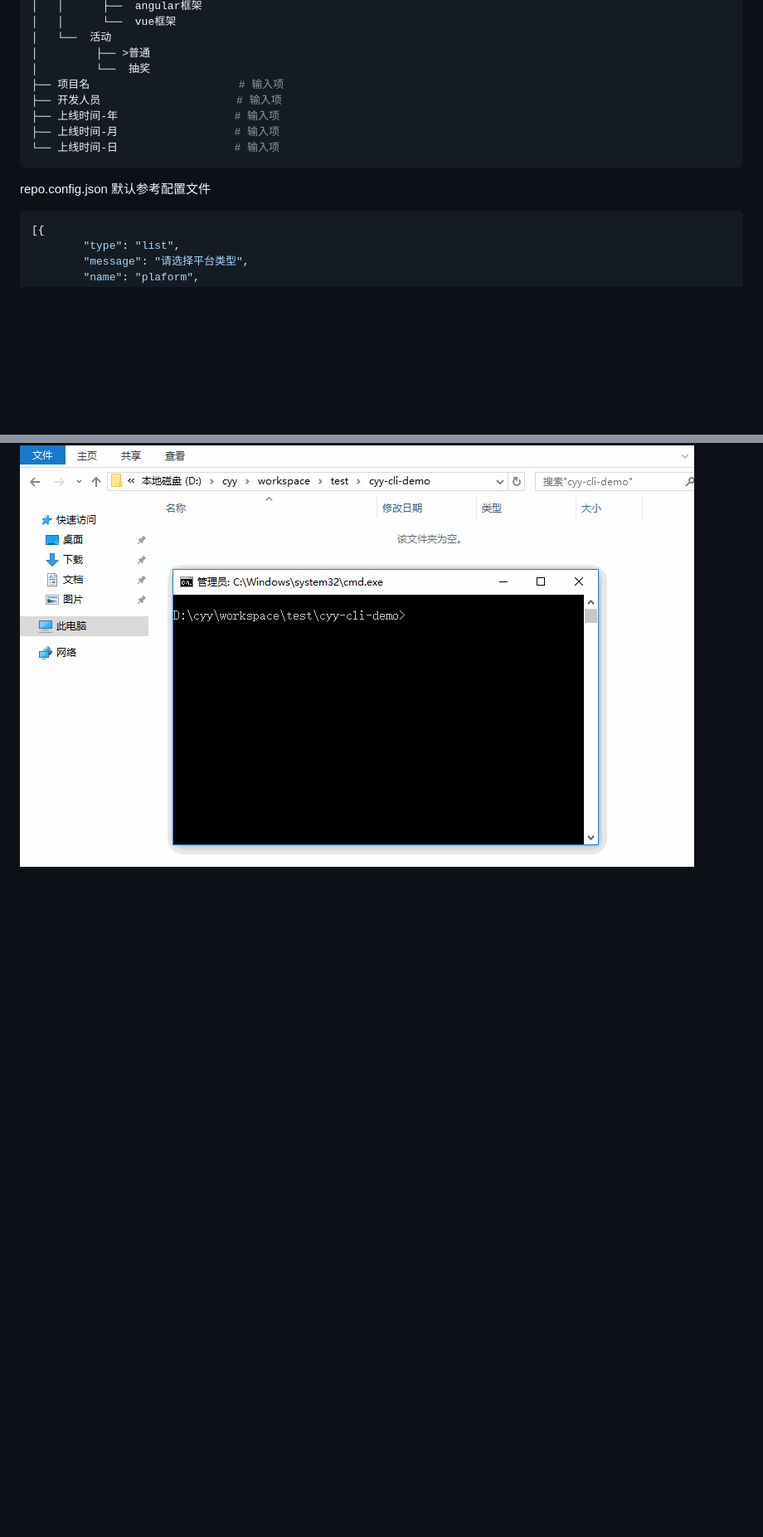
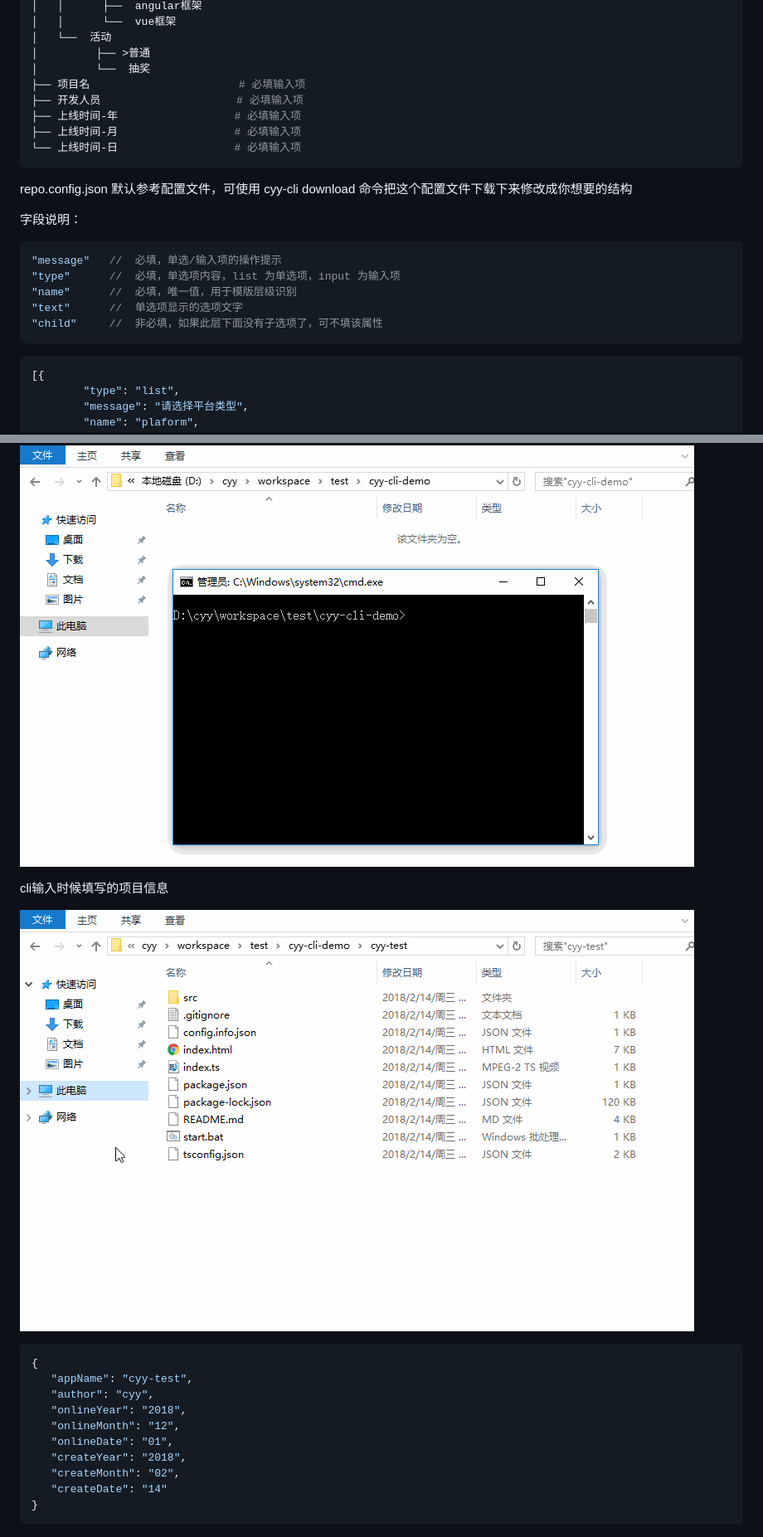
Before and after one commit to chenyaoyi88/cyy-cli, a Markdown page: README.md, 2 parts joined by grey strips. Shown: that part at 83% size. Rendered like a GitHub page; pictures changed too: pic/cyy-cli-info.gif (added); blank space fills up the shorter version.

Commit message:
修改说明文件

````diff
--- a/README.md
+++ b/README.md
@@ -100,14 +90,24 @@ repo.config.json 默认配置文件结构说明
 │   └──  活动
 │         ├── >普通
 │         └──  抽奖
-├── 项目名                       # 输入项
-├── 开发人员                     # 输入项
-├── 上线时间-年                  # 输入项
-├── 上线时间-月                  # 输入项
-└── 上线时间-日                  # 输入项
+├── 项目名                       # 必填输入项
+├── 开发人员                     # 必填输入项
+├── 上线时间-年                  # 必填输入项
+├── 上线时间-月                  # 必填输入项
+└── 上线时间-日                  # 必填输入项
 ```
 
-repo.config.json 默认参考配置文件
+repo.config.json 默认参考配置文件，可使用 cyy-cli download 命令把这个配置文件下载下来修改成你想要的结构
+
+字段说明：
+
+```json
+"message"   //  必填，单选/输入项的操作提示
+"type"      //  必填，单选项内容，list 为单选项，input 为输入项
+"name"      //  必填，唯一值，用于模版层级识别
+"text"      //  单选项显示的选项文字
+"child"     //  非必填，如果此层下面没有子选项了，可不填该属性
+```
 
 ```json
 [{
@@ -240 +242,18 @@ repo.config.json 默认参考配置文件
 ![操作流程](pic/cyy-cli.gif)
+
+cli输入时候填写的项目信息
+
+![项目信息](pic/cyy-cli-info.gif)
+
+ ```json
+{
+    "appName": "cyy-test",
+    "author": "cyy",
+    "onlineYear": "2018",
+    "onlineMonth": "12",
+    "onlineDate": "01",
+    "createYear": "2018",
+    "createMonth": "02",
+    "createDate": "14"
+}
+ ```
````
Also changed, not shown: other parts of README.md (+3 -11 lines).
